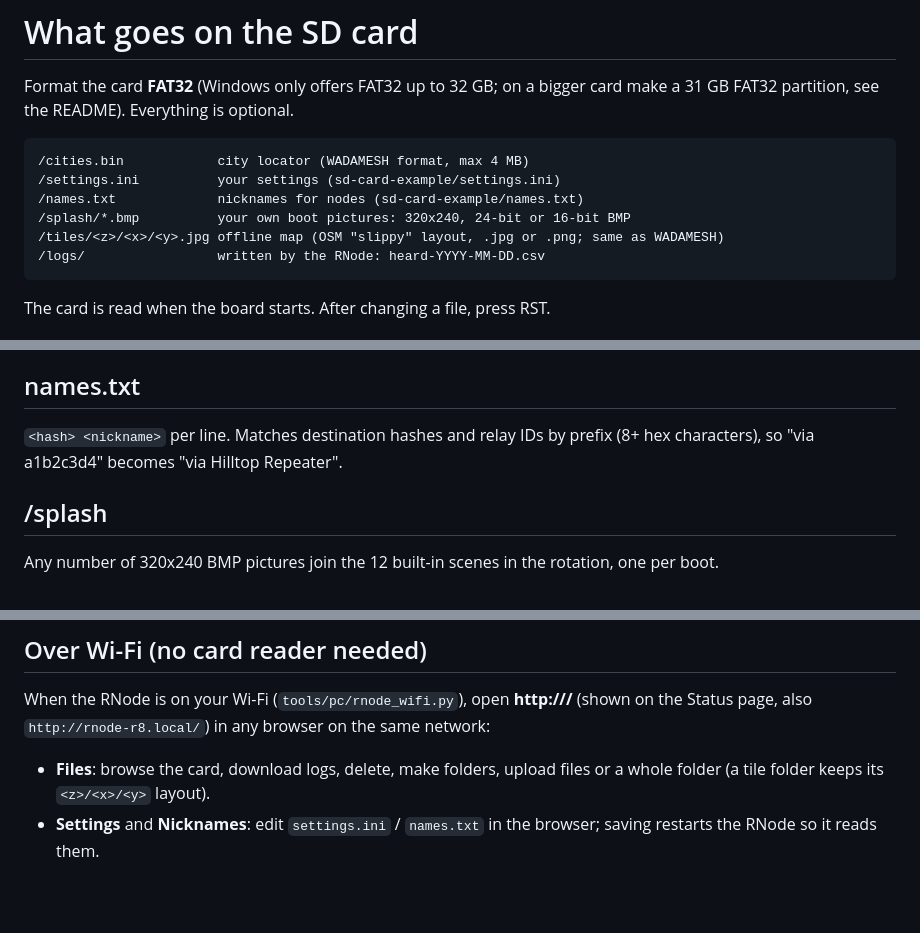
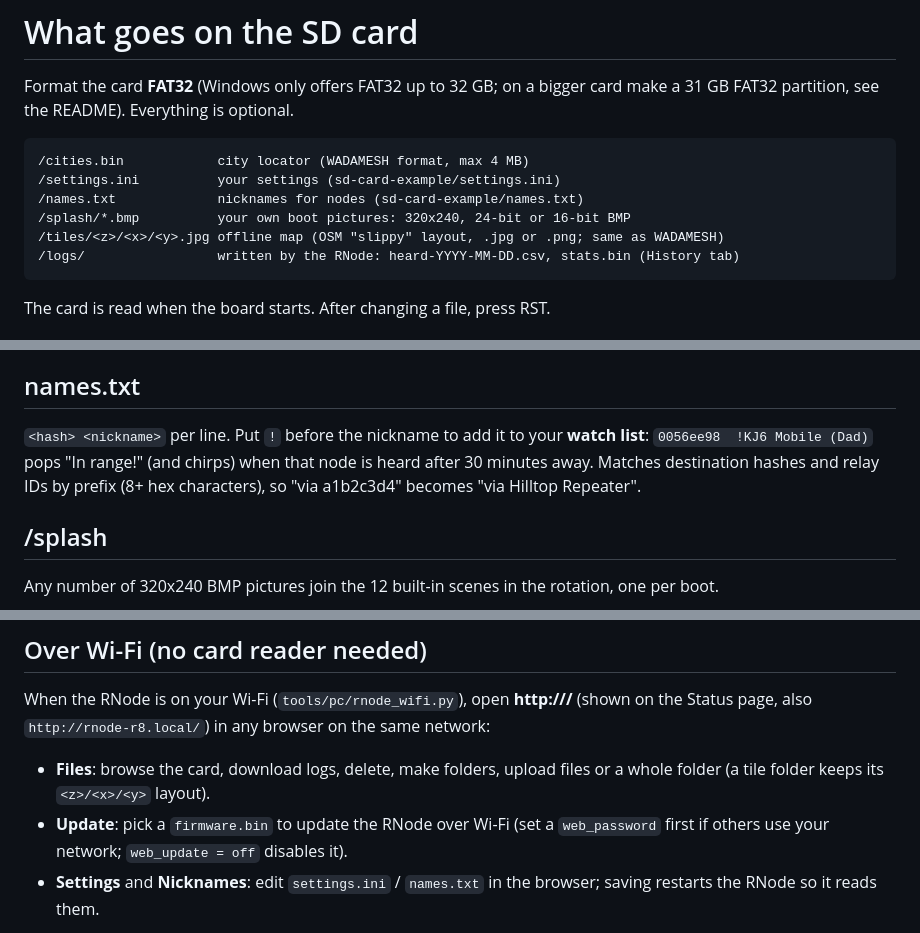
Before and after one commit to Languskhan/rnode-r8-colorui, a Markdown page: docs/SD_CARD.md, 3 parts joined by grey strips. Drawn GitHub-style; blank space fills up the shorter version.

````diff
--- a/docs/SD_CARD.md
+++ b/docs/SD_CARD.md
@@ -9,7 +9,7 @@ card make a 31 GB FAT32 partition, see the README). Everything is optional.
 /names.txt             nicknames for nodes (sd-card-example/names.txt)
 /splash/*.bmp          your own boot pictures: 320x240, 24-bit or 16-bit BMP
 /tiles/<z>/<x>/<y>.jpg offline map (OSM "slippy" layout, .jpg or .png; same as WADAMESH)
-/logs/                 written by the RNode: heard-YYYY-MM-DD.csv
+/logs/                 written by the RNode: heard-YYYY-MM-DD.csv, stats.bin (History tab)
 ```
 
 The card is read when the board starts. After changing a file, press RST.
@@ -29,7 +29,9 @@ another node repeats your announce, and puts a QR code of the address on the
 Status page so friends can scan it into their app.
 
 ## names.txt
-`<hash> <nickname>` per line. Matches destination hashes and relay IDs by
+`<hash> <nickname>` per line. Put `!` before the nickname to add it to your **watch
+list**: `0056ee98  !KJ6 Mobile (Dad)` pops "In range!" (and chirps) when that node is
+heard after 30 minutes away. Matches destination hashes and relay IDs by
 prefix (8+ hex characters), so "via a1b2c3d4" becomes "via Hilltop Repeater".
 
 ## /splash
@@ -56,6 +58,8 @@ in any browser on the same network:
 
 - **Files**: browse the card, download logs, delete, make folders, upload files
   or a whole folder (a tile folder keeps its `<z>/<x>/<y>` layout).
+- **Update**: pick a `firmware.bin` to update the RNode over Wi-Fi (set a
+  `web_password` first if others use your network; `web_update = off` disables it).
 - **Settings** and **Nicknames**: edit `settings.ini` / `names.txt` in the browser;
   saving restarts the RNode so it reads them.
 
````
Also changed, not shown: CHANGELOG.md (+11 -0 lines), README.md (+27 -7 lines), docs/img/ui-08.png (added), 7 other files.
